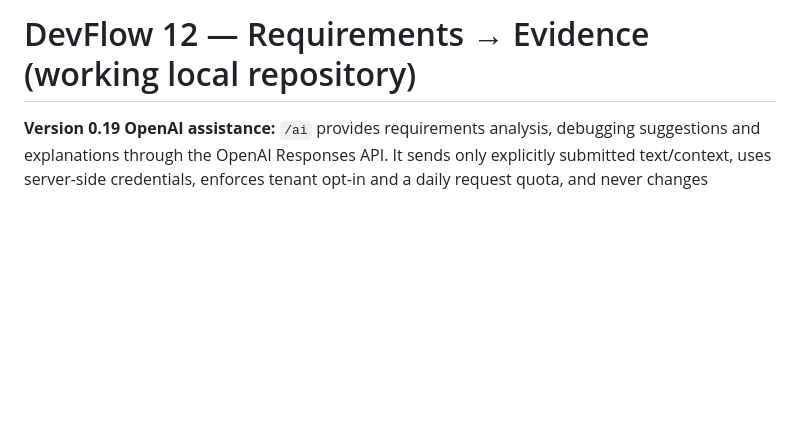
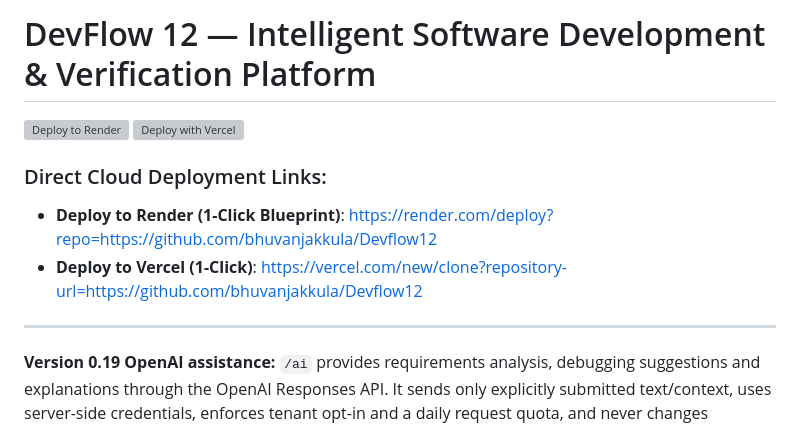
Before and after one commit to bhuvanjakkula/Devflow12, a Markdown page: README.md, the part around the change. Rendered like a GitHub page; blank space fills up the shorter version; grey boxes are pictures that could not be loaded.

Commit message:
docs: add 1-click Render and Vercel deployment links and badges

```diff
--- a/README.md
+++ b/README.md
@@ -1,4 +1,13 @@
-# DevFlow 12 — Requirements → Evidence (working local repository)
+# DevFlow 12 — Intelligent Software Development & Verification Platform
+
+[![Deploy to Render](https://render.com/images/deploy-to-render-button.svg)](https://render.com/deploy?repo=https://github.com/bhuvanjakkula/Devflow12)
+[![Deploy with Vercel](https://vercel.com/button)](https://vercel.com/new/clone?repository-url=https://github.com/bhuvanjakkula/Devflow12)
+
+### Direct Cloud Deployment Links:
+- **Deploy to Render (1-Click Blueprint)**: [https://render.com/deploy?repo=https://github.com/bhuvanjakkula/Devflow12](https://render.com/deploy?repo=https://github.com/bhuvanjakkula/Devflow12)
+- **Deploy to Vercel (1-Click)**: [https://vercel.com/new/clone?repository-url=https://github.com/bhuvanjakkula/Devflow12](https://vercel.com/new/clone?repository-url=https://github.com/bhuvanjakkula/Devflow12)
+
+---
 
 **Version 0.19 OpenAI assistance:** `/ai` provides requirements analysis, debugging suggestions and explanations through the OpenAI Responses API. It sends only explicitly submitted text/context, uses server-side credentials, enforces tenant opt-in and a daily request quota, and never changes approvals or verified evidence. See [setup and privacy details](docs/OPENAI_ASSISTANCE.md). Disabled until the operator supplies an API key, a compatible model and explicit enablement. No live OpenAI call has been verified in this workspace.
 
```
